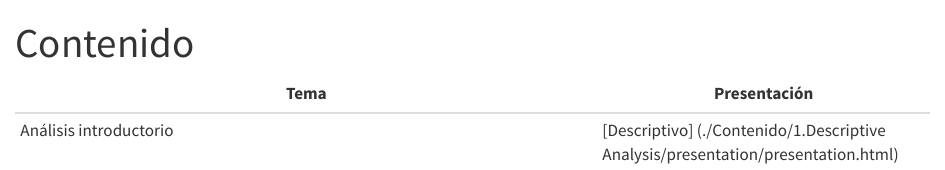
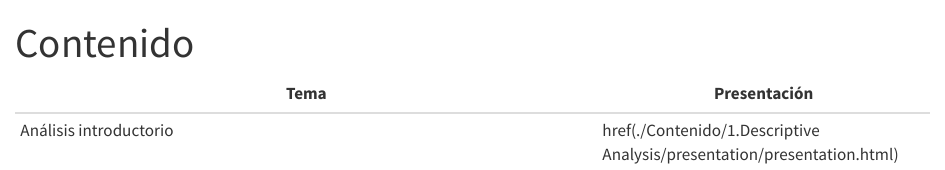
Before and after one commit to fabianbt6/Statistics, a Quarto document (index.qmd): the page in a window 1100 px wide, from its top. Rendered offline with R 4.5, knitr and Pandoc in place of Quarto, with nearby package versions.

Commit message:
20220826

```diff
--- a/index.qmd
+++ b/index.qmd
@@ -4,4 +4,4 @@ title: "Contenido"
 
 Tema                   | Presentación
 -----------------------|-------------
-Análisis introductorio | [Descriptivo] (./Contenido/1.Descriptive Analysis/presentation/presentation.html)
+Análisis introductorio | href(./Contenido/1.Descriptive Analysis/presentation/presentation.html)
```
Also changed, not shown: docs/search.json, 1 other file.
